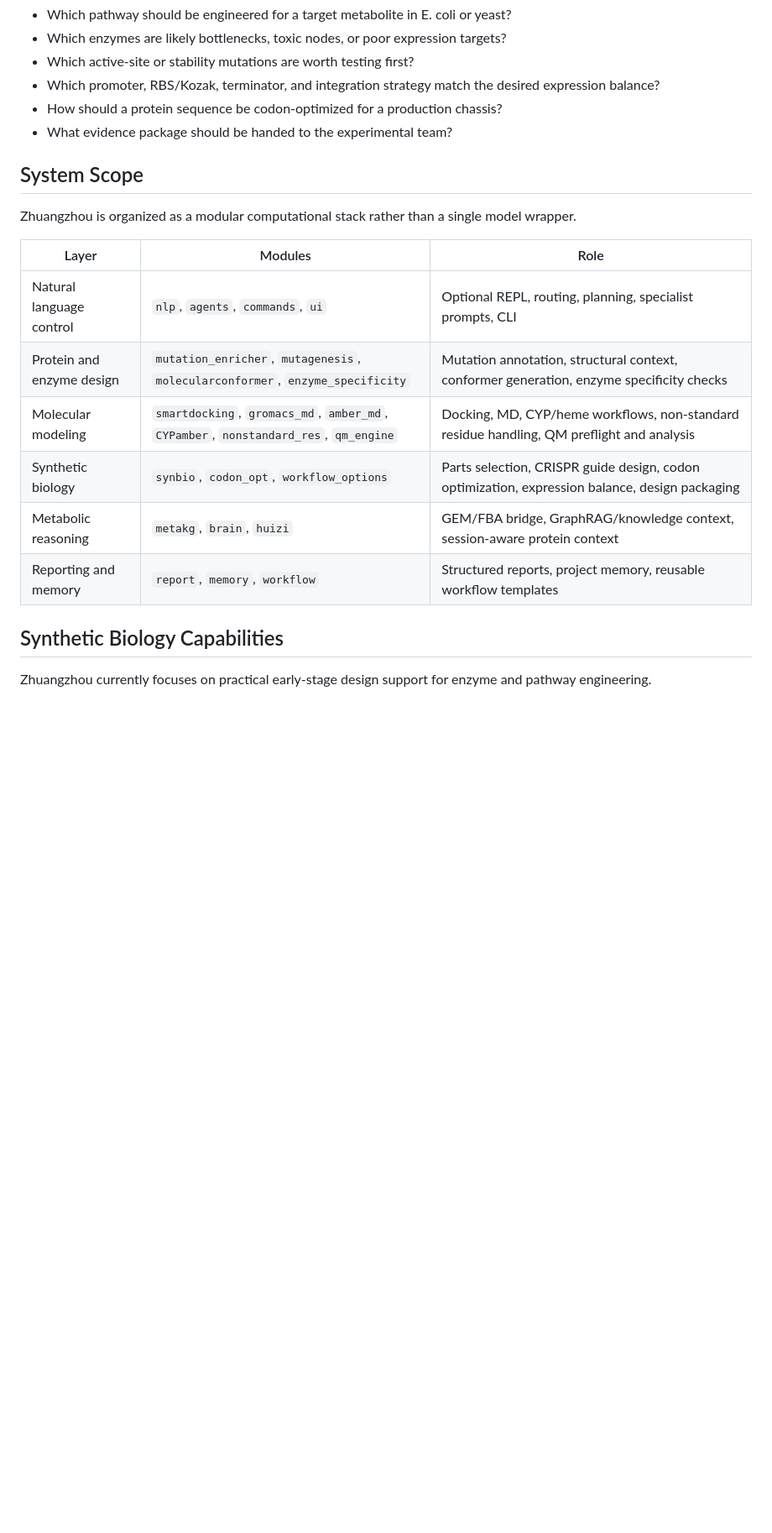
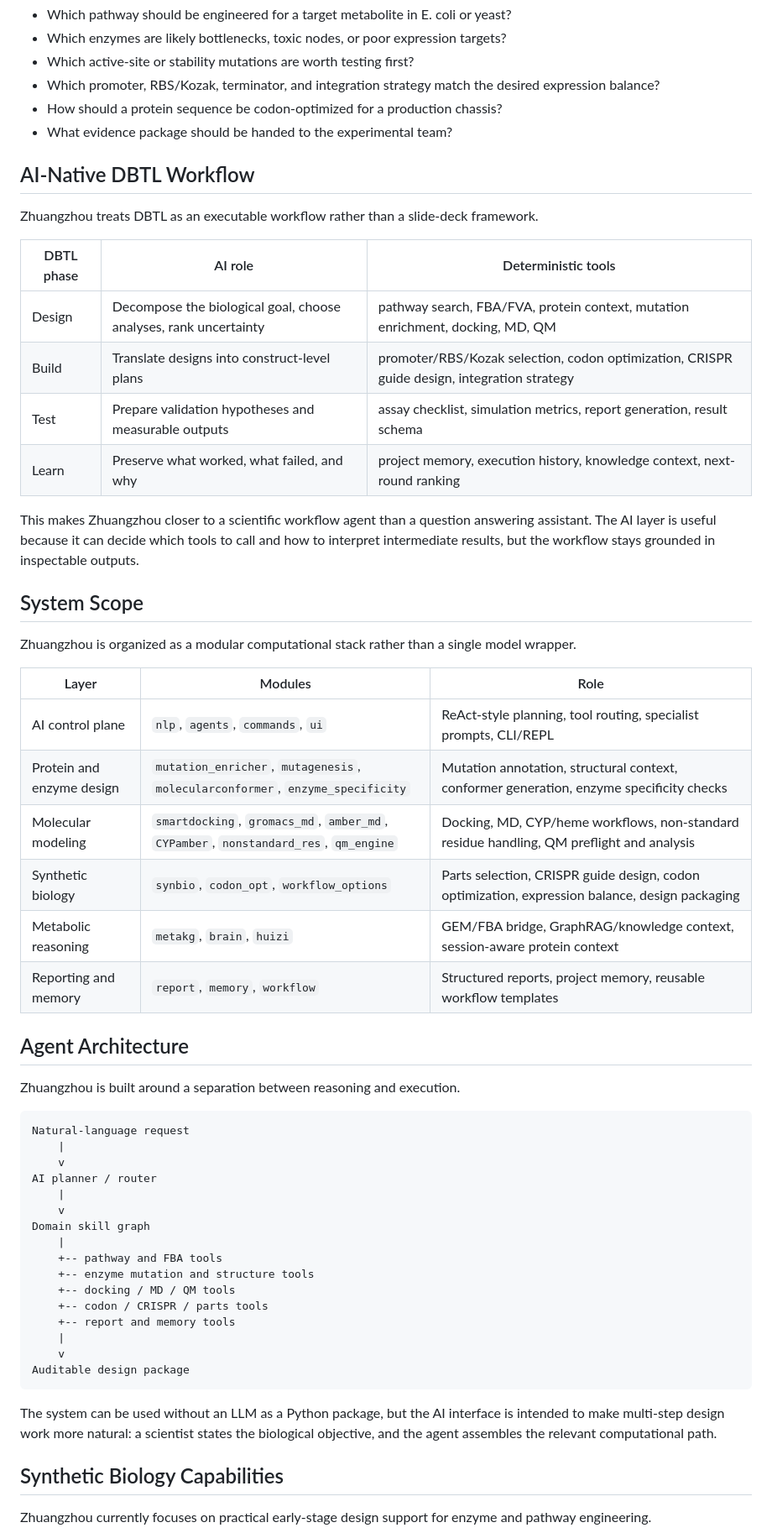
Before and after one commit to ZiyanZhuang/zhuangzhou, a Markdown page: README.md, the part around one of its changes. Shown at 84% size. GitHub-like rendering; blank space fills up the shorter version.

````diff
--- a/README.md
+++ b/README.md
@@ -34,6 +71,23 @@ Representative questions it is designed to support:
 - How should a protein sequence be codon-optimized for a production chassis?
 - What evidence package should be handed to the experimental team?
 
+## AI-Native DBTL Workflow
+
+Zhuangzhou treats DBTL as an executable workflow rather than a slide-deck
+framework.
+
+| DBTL phase | AI role | Deterministic tools |
+| --- | --- | --- |
+| Design | Decompose the biological goal, choose analyses, rank uncertainty | pathway search, FBA/FVA, protein context, mutation enrichment, docking, MD, QM |
+| Build | Translate designs into construct-level plans | promoter/RBS/Kozak selection, codon optimization, CRISPR guide design, integration strategy |
+| Test | Prepare validation hypotheses and measurable outputs | assay checklist, simulation metrics, report generation, result schema |
+| Learn | Preserve what worked, what failed, and why | project memory, execution history, knowledge context, next-round ranking |
+
+This makes Zhuangzhou closer to a scientific workflow agent than a question
+answering assistant. The AI layer is useful because it can decide which tools to
+call and how to interpret intermediate results, but the workflow stays grounded
+in inspectable outputs.
+
 ## System Scope
 
 Zhuangzhou is organized as a modular computational stack rather than a single
@@ -41,12 +95,39 @@ model wrapper.
 
 | Layer | Modules | Role |
 | --- | --- | --- |
-| Natural language control | `nlp`, `agents`, `commands`, `ui` | Optional REPL, routing, planning, specialist prompts, CLI |
+| AI control plane | `nlp`, `agents`, `commands`, `ui` | ReAct-style planning, tool routing, specialist prompts, CLI/REPL |
 | Protein and enzyme design | `mutation_enricher`, `mutagenesis`, `molecularconformer`, `enzyme_specificity` | Mutation annotation, structural context, conformer generation, enzyme specificity checks |
 | Molecular modeling | `smartdocking`, `gromacs_md`, `amber_md`, `CYPamber`, `nonstandard_res`, `qm_engine` | Docking, MD, CYP/heme workflows, non-standard residue handling, QM preflight and analysis |
 | Synthetic biology | `synbio`, `codon_opt`, `workflow_options` | Parts selection, CRISPR guide design, codon optimization, expression balance, design packaging |
 | Metabolic reasoning | `metakg`, `brain`, `huizi` | GEM/FBA bridge, GraphRAG/knowledge context, session-aware protein context |
 | Reporting and memory | `report`, `memory`, `workflow` | Structured reports, project memory, reusable workflow templates |
+
+## Agent Architecture
+
+Zhuangzhou is built around a separation between reasoning and execution.
+
+```text
+Natural-language request
+    |
+    v
+AI planner / router
+    |
+    v
+Domain skill graph
+    |
+    +-- pathway and FBA tools
+    +-- enzyme mutation and structure tools
+    +-- docking / MD / QM tools
+    +-- codon / CRISPR / parts tools
+    +-- report and memory tools
+    |
+    v
+Auditable design package
+```
+
+The system can be used without an LLM as a Python package, but the AI interface
+is intended to make multi-step design work more natural: a scientist states the
+biological objective, and the agent assembles the relevant computational path.
 
 ## Synthetic Biology Capabilities
 
````
Also changed, not shown: other parts of README.md (+102 -24 lines).
